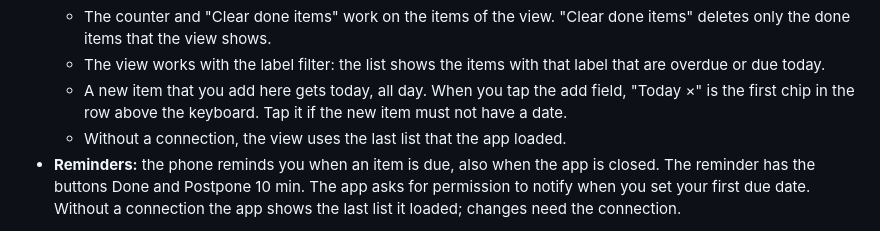
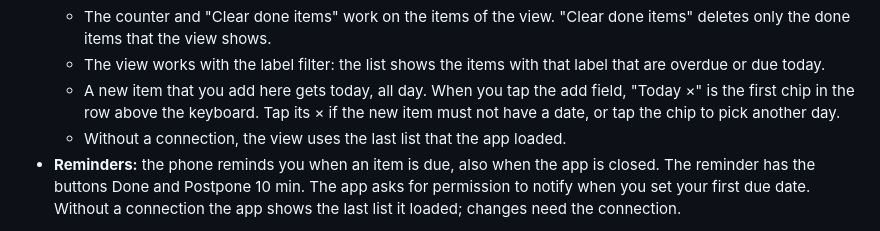
Before and after one commit to localghost/todo, a Markdown page: docs/user-guide.md, the part around one of its changes. Rendered like a GitHub page.

```diff
--- a/docs/user-guide.md
+++ b/docs/user-guide.md
@@ -432,7 +444,8 @@ web, so a change on the phone shows in the browser and the other way round.
   - The view works with the label filter: the list shows the items with that label that are
     overdue or due today.
   - A new item that you add here gets today, all day. When you tap the add field, "Today ×" is the
-    first chip in the row above the keyboard. Tap it if the new item must not have a date.
+    first chip in the row above the keyboard. Tap its × if the new item must not have a date, or
+    tap the chip to pick another day.
   - Without a connection, the view uses the last list that the app loaded.
 - **Reminders:** the phone reminds you when an item is due, also when the app is closed. The
   reminder has the buttons Done and Postpone 10 min. The app asks for permission to notify when
```
Also changed, not shown: other parts of docs/user-guide.md (+16 -2 lines), README.md (+2 -1 lines), docs/guide-images/android-addDueKeyboard.png (added), docs/guide-images/android-addLabelsKeyboard.png, 15 other files.
